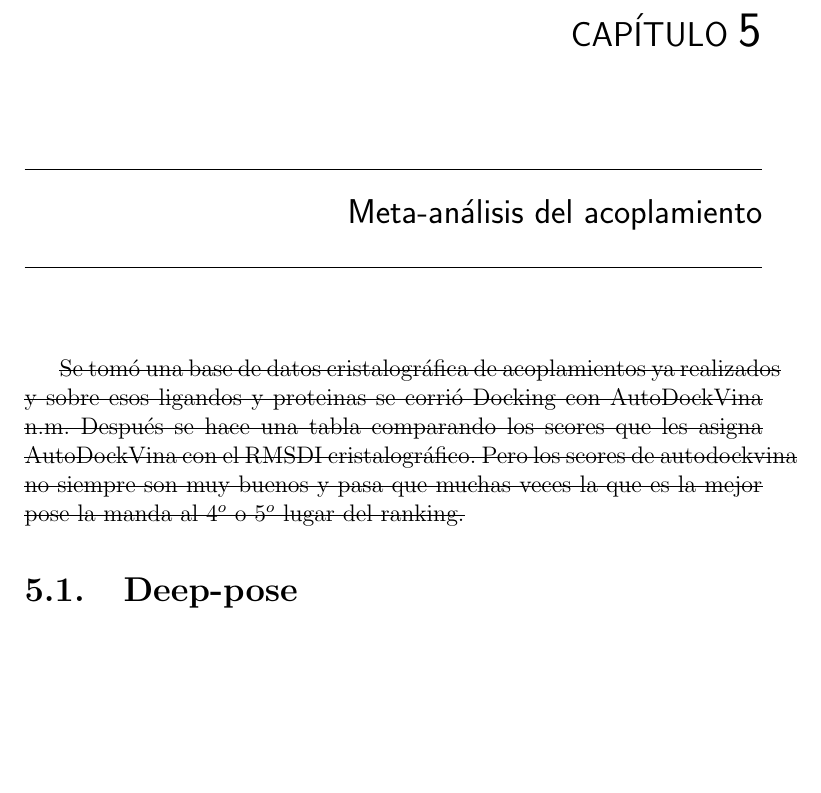
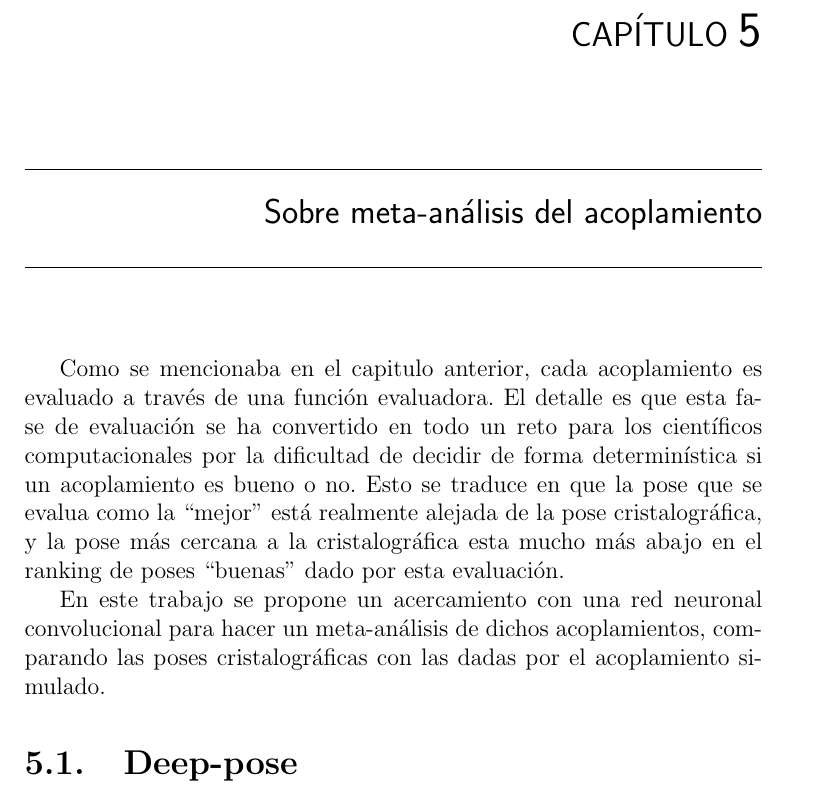
Before and after one commit to aropie/thesis, a LaTeX thesis (tesis.tex, which reads chapters/docking-analysis.tex): part of page 31 of 40, cut so that both start at the same text, the shorter picture padded with empty space. Compiled offline with pdfLaTeX.

Commit message:
Add introduction to meta-analysis chapter

```diff
--- a/chapters/docking-analysis.tex
+++ b/chapters/docking-analysis.tex
@@ -1,9 +1,19 @@
-\sout{Se tomó una base de datos cristalográfica de acoplamientos ya
-realizados y sobre esos ligandos y proteinas se corrió Docking con
-AutoDockVina n.m. Después se hace una tabla comparando los scores que
-les asigna AutoDockVina con el RMSDI cristalográfico. Pero los scores
-de autodockvina no siempre son muy buenos y pasa que muchas veces la
-que es la mejor pose la manda al $4^o$ o $5^o$ lugar del ranking.}
+Como se mencionaba en el capitulo anterior, cada acoplamiento es
+evaluado a través de una función evaluadora. El detalle es que esta
+fase de evaluación se ha convertido en todo un reto para los
+científicos computacionales por la dificultad de decidir de forma
+determinística si un acoplamiento es bueno o no. Esto se traduce en
+que la pose que se evalua como la ``mejor'' está realmente alejada de
+la pose cristalográfica, y la pose más cercana a la cristalográfica
+esta mucho más abajo en el ranking de poses ``buenas'' dado por esta
+evaluación.
+
+En este trabajo se propone un acercamiento con una red neuronal
+convolucional para hacer un meta-análisis de dichos acoplamientos,
+comparando las poses cristalográficas con las dadas por el acoplamiento
+simulado.
+
+
 
 \section{Deep-pose}
 \textbf{Deep-pose} es una red neuronal convolucional profunda que toma
--- a/tesis.tex
+++ b/tesis.tex
@@ -36,7 +36,7 @@
         \input{chapters/neural-networks}
     \chapter{Sobre proteínas}
         \input{chapters/proteins}
-    \chapter{Meta-análisis del acoplamiento}
+    \chapter{Sobre meta-análisis del acoplamiento}
         \input{chapters/docking-analysis}
 
 
```
Also changed, not shown: tesis.pdf.
